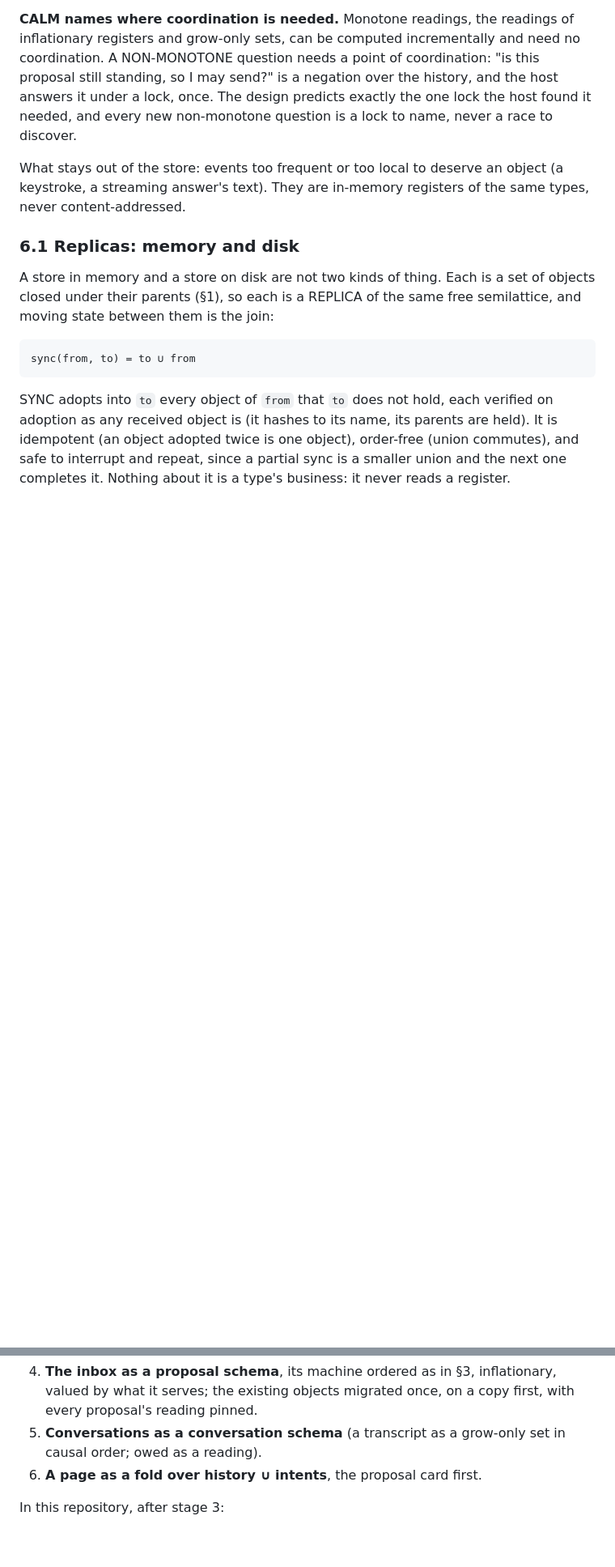
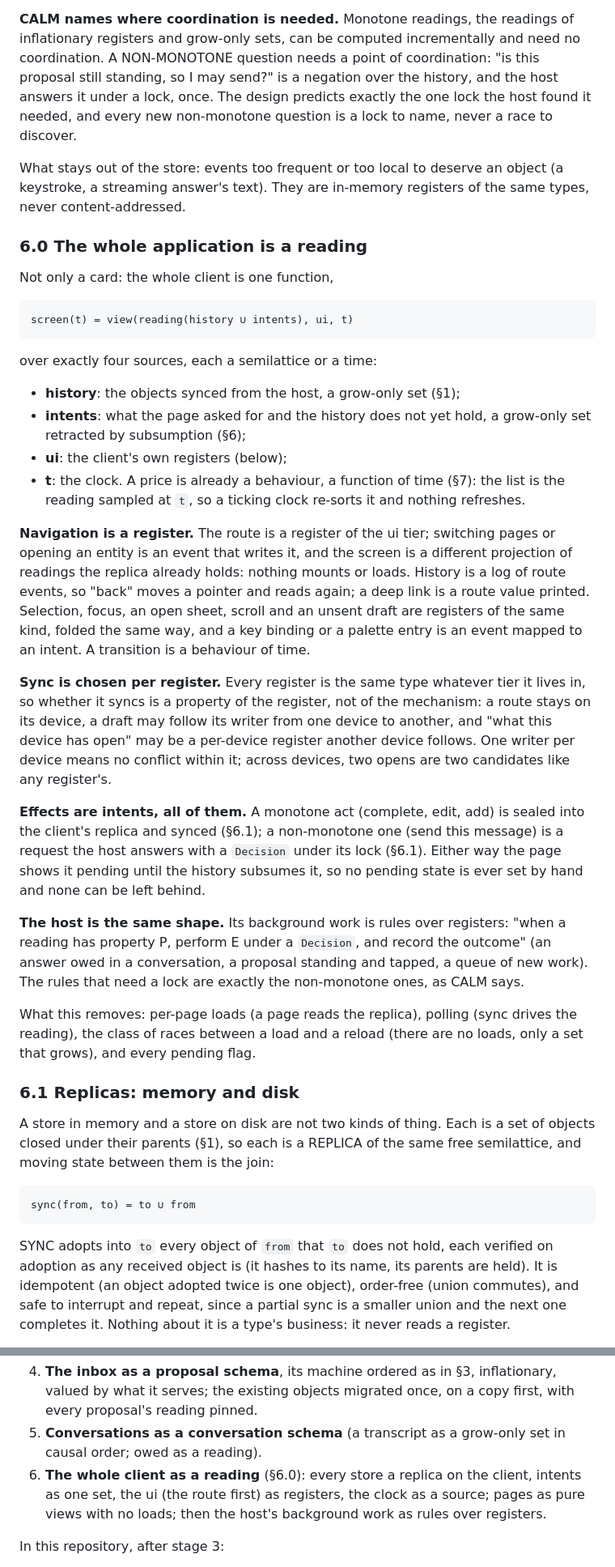
Before and after one commit to bmabsout/prodrome, a Markdown page: docs/design-register-types.md, 2 parts joined by grey strips. Shown at 81% size. GitHub-like rendering; blank space fills up the shorter version.

Commit message:
docs: the whole application is a reading
screen(t) = view(reading(history ∪ intents), ui, t): four sources, the
route and the rest of the ui as registers (navigation, history, focus,
drafts), sync chosen per register, every effect an intent, and the
host's background work as rules over registers.

Co-Authored-By: Claude Opus 5.5 <noreply@anthropic.com>
Claude-Session: https://claude.ai/code/session_01Wv6a3KANuTh2xc34BzyA7a

```diff
--- a/docs/design-register-types.md
+++ b/docs/design-register-types.md
@@ -222,6 +222,55 @@ What stays out of the store: events too frequent or too local to deserve an
 object (a keystroke, a streaming answer's text). They are in-memory registers
 of the same types, never content-addressed.
 
+### 6.0 The whole application is a reading
+
+Not only a card: the whole client is one function,
+
+    screen(t) = view(reading(history ∪ intents), ui, t)
+
+over exactly four sources, each a semilattice or a time:
+
+- **history**: the objects synced from the host, a grow-only set (§1);
+- **intents**: what the page asked for and the history does not yet hold, a
+  grow-only set retracted by subsumption (§6);
+- **ui**: the client's own registers (below);
+- **t**: the clock. A price is already a behaviour, a function of time (§7):
+  the list is the reading sampled at `t`, so a ticking clock re-sorts it and
+  nothing refreshes.
+
+**Navigation is a register.** The route is a register of the ui tier;
+switching pages or opening an entity is an event that writes it, and the
+screen is a different projection of readings the replica already holds:
+nothing mounts or loads. History is a log of route events, so "back" moves a
+pointer and reads again; a deep link is a route value printed. Selection,
+focus, an open sheet, scroll and an unsent draft are registers of the same
+kind, folded the same way, and a key binding or a palette entry is an event
+mapped to an intent. A transition is a behaviour of time.
+
+**Sync is chosen per register.** Every register is the same type whatever
+tier it lives in, so whether it syncs is a property of the register, not of
+the mechanism: a route stays on its device, a draft may follow its writer
+from one device to another, and "what this device has open" may be a
+per-device register another device follows. One writer per device means no
+conflict within it; across devices, two opens are two candidates like any
+register's.
+
+**Effects are intents, all of them.** A monotone act (complete, edit, add) is
+sealed into the client's replica and synced (§6.1); a non-monotone one (send
+this message) is a request the host answers with a `Decision` under its lock
+(§6.1). Either way the page shows it pending until the history subsumes it,
+so no pending state is ever set by hand and none can be left behind.
+
+**The host is the same shape.** Its background work is rules over registers:
+"when a reading has property P, perform E under a `Decision`, and record the
+outcome" (an answer owed in a conversation, a proposal standing and tapped, a
+queue of new work). The rules that need a lock are exactly the non-monotone
+ones, as CALM says.
+
+What this removes: per-page loads (a page reads the replica), polling (sync
+drives the reading), the class of races between a load and a reload (there
+are no loads, only a set that grows), and every pending flag.
+
 ### 6.1 Replicas: memory and disk
 
 A store in memory and a store on disk are not two kinds of thing. Each is a
@@ -332,7 +381,10 @@ In a host (the first one), after stage 2:
    once, on a copy first, with every proposal's reading pinned.
 5. **Conversations as a conversation schema** (a transcript as a grow-only
    set in causal order; owed as a reading).
-6. **A page as a fold over history ∪ intents**, the proposal card first.
+6. **The whole client as a reading** (§6.0): every store a replica on the
+   client, intents as one set, the ui (the route first) as registers, the
+   clock as a source; pages as pure views with no loads; then the host's
+   background work as rules over registers.
 
 In this repository, after stage 3:
 
```
